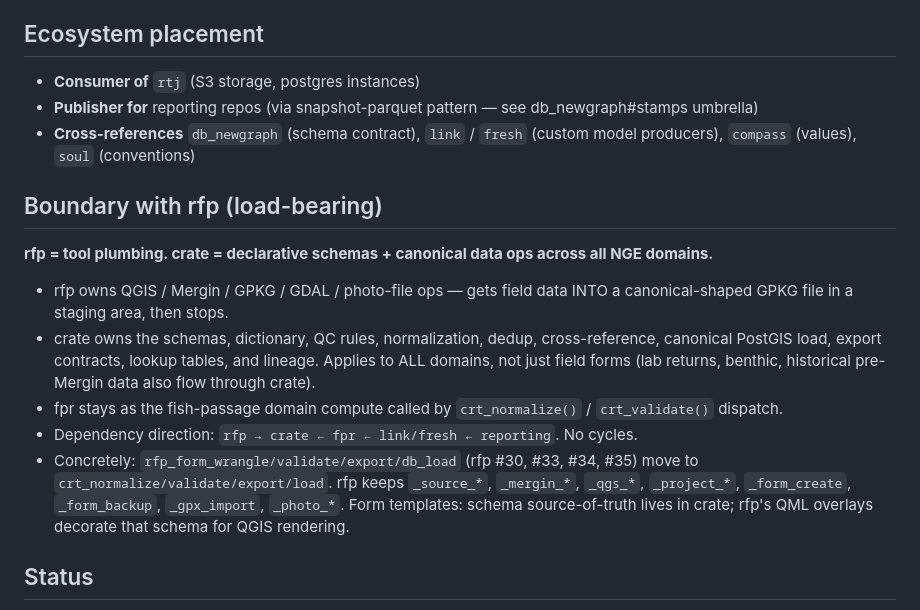
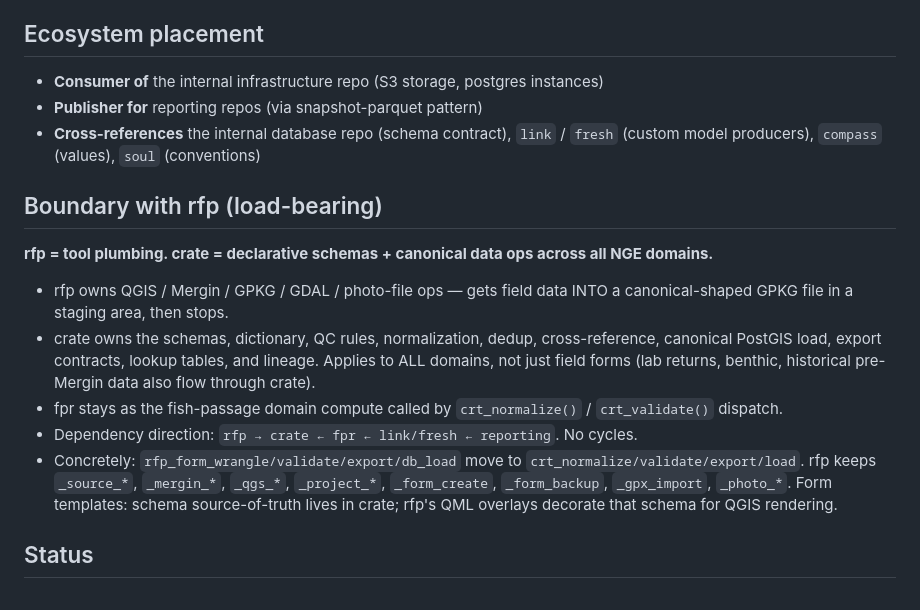
Before and after one commit to NewGraphEnvironment/crate, a Markdown page: CLAUDE.md, the part around the change. Rendered like a GitHub page.

Commit message:
CLAUDE.md: describe setup without our hosts or private repos
This repo is public, so its contributor notes describe the package in
terms of its own inputs: host topology, ssh and tunnel recipes, home
paths and private-repo references are removed or written generically.

Co-Authored-By: Claude Opus 5.5 <noreply@anthropic.com>
Claude-Session: https://claude.ai/code/session_0186oaWYU1uqgUmcPqziE3qz

```diff
--- a/CLAUDE.md
+++ b/CLAUDE.md
@@ -6,9 +6,9 @@ Data governance repo for New Graph Environment — canonical schemas, data dicti
 
 ## Ecosystem placement
 
-- **Consumer of** `rtj` (S3 storage, postgres instances)
-- **Publisher for** reporting repos (via snapshot-parquet pattern — see db_newgraph#stamps umbrella)
-- **Cross-references** `db_newgraph` (schema contract), `link` / `fresh` (custom model producers), `compass` (values), `soul` (conventions)
+- **Consumer of** the internal infrastructure repo (S3 storage, postgres instances)
+- **Publisher for** reporting repos (via snapshot-parquet pattern)
+- **Cross-references** the internal database repo (schema contract), `link` / `fresh` (custom model producers), `compass` (values), `soul` (conventions)
 
 ## Boundary with rfp (load-bearing)
 
@@ -18,7 +18,7 @@ Data governance repo for New Graph Environment — canonical schemas, data dicti
 - crate owns the schemas, dictionary, QC rules, normalization, dedup, cross-reference, canonical PostGIS load, export contracts, lookup tables, and lineage. Applies to ALL domains, not just field forms (lab returns, benthic, historical pre-Mergin data also flow through crate).
 - fpr stays as the fish-passage domain compute called by `crt_normalize()` / `crt_validate()` dispatch.
 - Dependency direction: `rfp → crate ← fpr ← link/fresh ← reporting`. No cycles.
-- Concretely: `rfp_form_wrangle/validate/export/db_load` (rfp #30, #33, #34, #35) move to `crt_normalize/validate/export/load`. rfp keeps `_source_*`, `_mergin_*`, `_qgs_*`, `_project_*`, `_form_create`, `_form_backup`, `_gpx_import`, `_photo_*`. Form templates: schema source-of-truth lives in crate; rfp's QML overlays decorate that schema for QGIS rendering.
+- Concretely: `rfp_form_wrangle/validate/export/db_load` move to `crt_normalize/validate/export/load`. rfp keeps `_source_*`, `_mergin_*`, `_qgs_*`, `_project_*`, `_form_create`, `_form_backup`, `_gpx_import`, `_photo_*`. Form templates: schema source-of-truth lives in crate; rfp's QML overlays decorate that schema for QGIS rendering.
 
 ## Status
 
```
